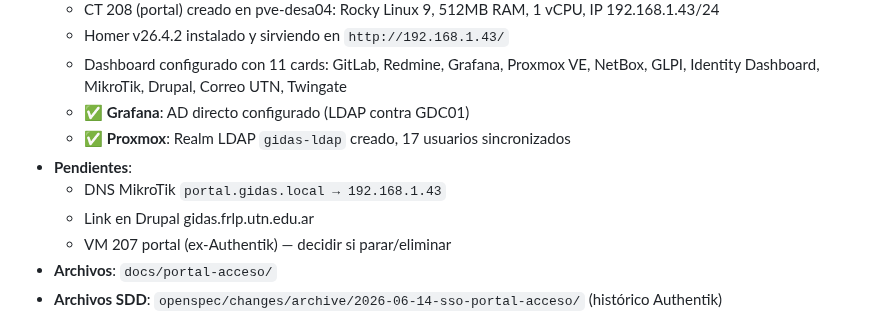
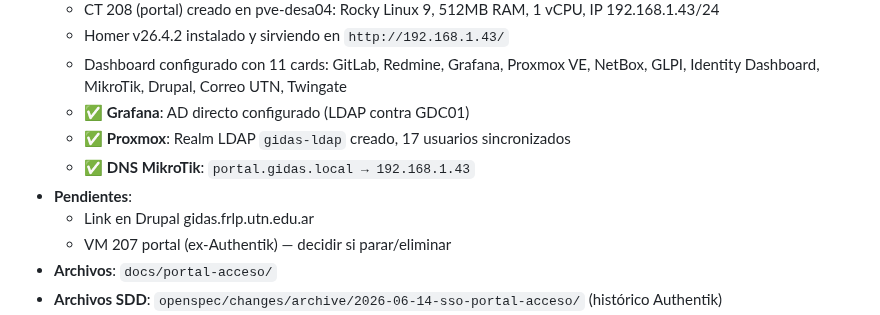
Before and after one commit to infraitgidas/infra, a Markdown page: PROJECT.md, the part around the change. Rendered like a GitHub page.

```diff
--- a/PROJECT.md
+++ b/PROJECT.md
@@ -123,8 +123,8 @@
   - Dashboard configurado con 11 cards: GitLab, Redmine, Grafana, Proxmox VE, NetBox, GLPI, Identity Dashboard, MikroTik, Drupal, Correo UTN, Twingate
   - ✅ **Grafana**: AD directo configurado (LDAP contra GDC01)
   - ✅ **Proxmox**: Realm LDAP `gidas-ldap` creado, 17 usuarios sincronizados
+  - ✅ **DNS MikroTik**: `portal.gidas.local → 192.168.1.43`
 - **Pendientes**:
-  - DNS MikroTik `portal.gidas.local → 192.168.1.43`
   - Link en Drupal gidas.frlp.utn.edu.ar
   - VM 207 portal (ex-Authentik) — decidir si parar/eliminar
 - **Archivos**: `docs/portal-acceso/`
```
Also changed, not shown: docs/portal-acceso/avance.md (+2 -2 lines).
